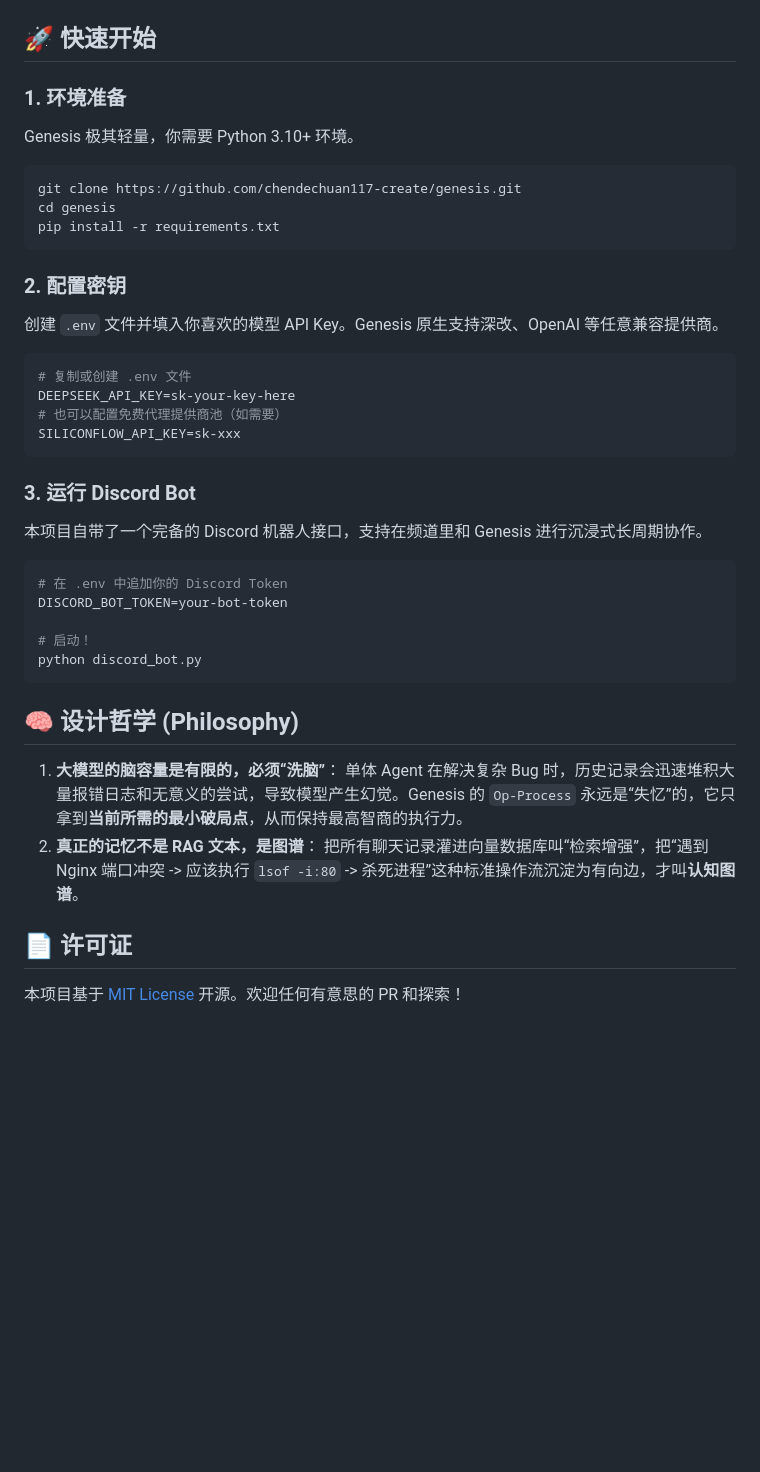
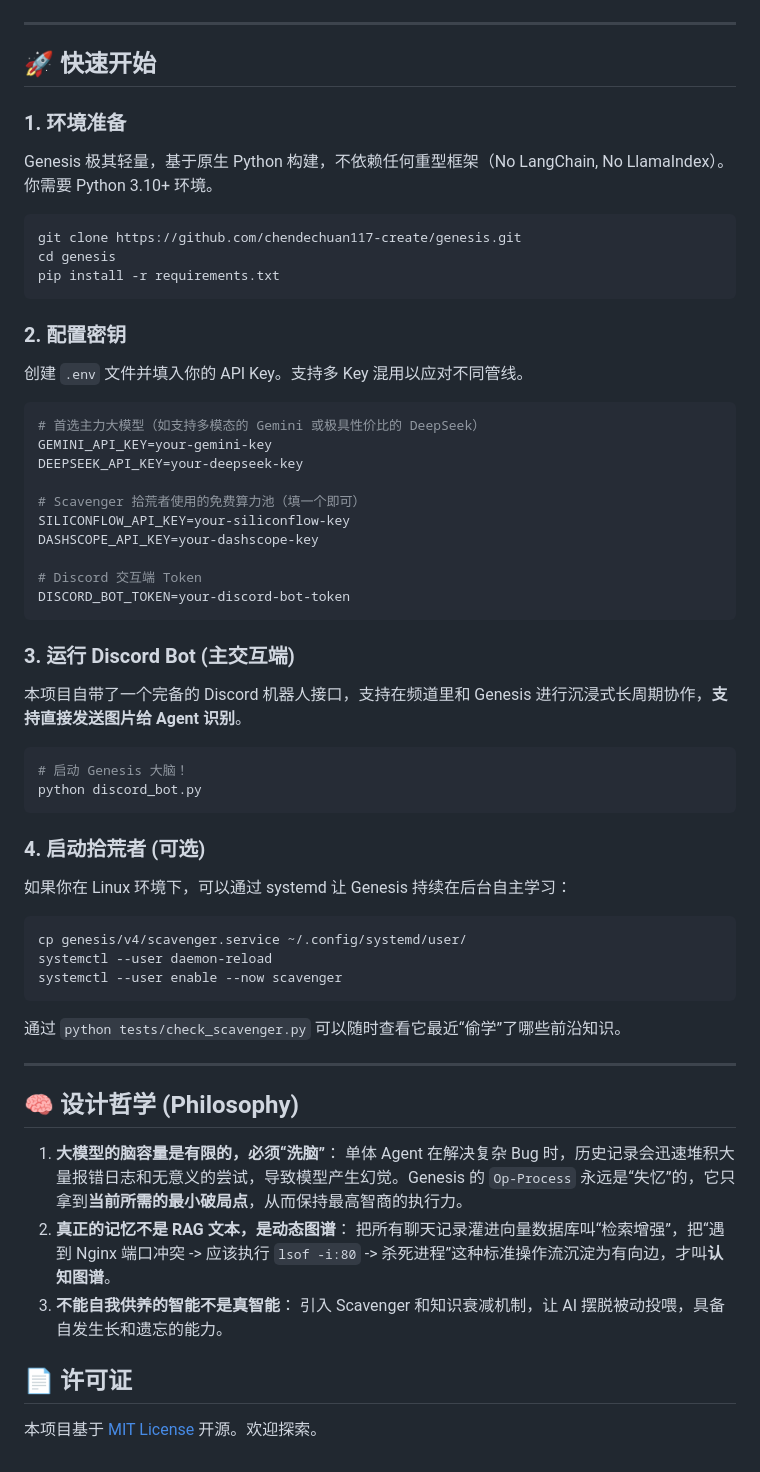
Before and after one commit to chendechuan117-create/genesis, a Markdown page: README.md, the part around one of its changes. Rendered like a GitHub page; blank space fills up the shorter version.

Commit message:
docs: comprehensive rewrite of README.md featuring Multimodal, Scavenger and Architecture

````diff
--- a/README.md
+++ b/README.md
@@ -43,10 +64,12 @@ graph TD
 ```
+
+---
 
 ## 🚀 快速开始
 
 ### 1. 环境准备
 
-Genesis 极其轻量，你需要 Python 3.10+ 环境。
+Genesis 极其轻量，基于原生 Python 构建，不依赖任何重型框架（No LangChain, No LlamaIndex）。你需要 Python 3.10+ 环境。
 
 ```bash
 git clone https://github.com/chendechuan117-create/genesis.git
@@ -56,34 +79,50 @@ pip install -r requirements.txt
 
 ### 2. 配置密钥
 
-创建 `.env` 文件并填入你喜欢的模型 API Key。Genesis 原生支持深改、OpenAI 等任意兼容提供商。
+创建 `.env` 文件并填入你的 API Key。支持多 Key 混用以应对不同管线。
 
 ```bash
-# 复制或创建 .env 文件
-DEEPSEEK_API_KEY=sk-your-key-here
-# 也可以配置免费代理提供商池（如需要）
-SILICONFLOW_API_KEY=sk-xxx
+# 首选主力大模型（如支持多模态的 Gemini 或极具性价比的 DeepSeek）
+GEMINI_API_KEY=your-gemini-key
+DEEPSEEK_API_KEY=your-deepseek-key
+
+# Scavenger 拾荒者使用的免费算力池（填一个即可）
+SILICONFLOW_API_KEY=your-siliconflow-key
+DASHSCOPE_API_KEY=your-dashscope-key
+
+# Discord 交互端 Token
+DISCORD_BOT_TOKEN=your-discord-bot-token
 ```
 
-### 3. 运行 Discord Bot
+### 3. 运行 Discord Bot (主交互端)
 
-本项目自带了一个完备的 Discord 机器人接口，支持在频道里和 Genesis 进行沉浸式长周期协作。
+本项目自带了一个完备的 Discord 机器人接口，支持在频道里和 Genesis 进行沉浸式长周期协作，**支持直接发送图片给 Agent 识别**。
 
 ```bash
-# 在 .env 中追加你的 Discord Token
-DISCORD_BOT_TOKEN=your-bot-token
-
-# 启动！
+# 启动 Genesis 大脑！
 python discord_bot.py
 ```
+
+### 4. 启动拾荒者 (可选)
+如果你在 Linux 环境下，可以通过 systemd 让 Genesis 持续在后台自主学习：
+```bash
+cp genesis/v4/scavenger.service ~/.config/systemd/user/
+systemctl --user daemon-reload
+systemctl --user enable --now scavenger
+```
+通过 `python tests/check_scavenger.py` 可以随时查看它最近“偷学”了哪些前沿知识。
+
+---
 
 ## 🧠 设计哲学 (Philosophy)
 
 1. **大模型的脑容量是有限的，必须“洗脑”**：
    单体 Agent 在解决复杂 Bug 时，历史记录会迅速堆积大量报错日志和无意义的尝试，导致模型产生幻觉。Genesis 的 `Op-Process` 永远是“失忆”的，它只拿到**当前所需的最小破局点**，从而保持最高智商的执行力。
-2. **真正的记忆不是 RAG 文本，是图谱**：
+2. **真正的记忆不是 RAG 文本，是动态图谱**：
    把所有聊天记录灌进向量数据库叫“检索增强”，把“遇到 Nginx 端口冲突 -> 应该执行 `lsof -i:80` -> 杀死进程”这种标准操作流沉淀为有向边，才叫**认知图谱**。
+3. **不能自我供养的智能不是真智能**：
+   引入 Scavenger 和知识衰减机制，让 AI 摆脱被动投喂，具备自发生长和遗忘的能力。
 
 ## 📄 许可证
 
-本项目基于 [MIT License](./LICENSE) 开源。欢迎任何有意思的 PR 和探索！
+本项目基于 [MIT License](./LICENSE) 开源。欢迎探索。
````
Also changed, not shown: other parts of README.md (+39 -18 lines).
